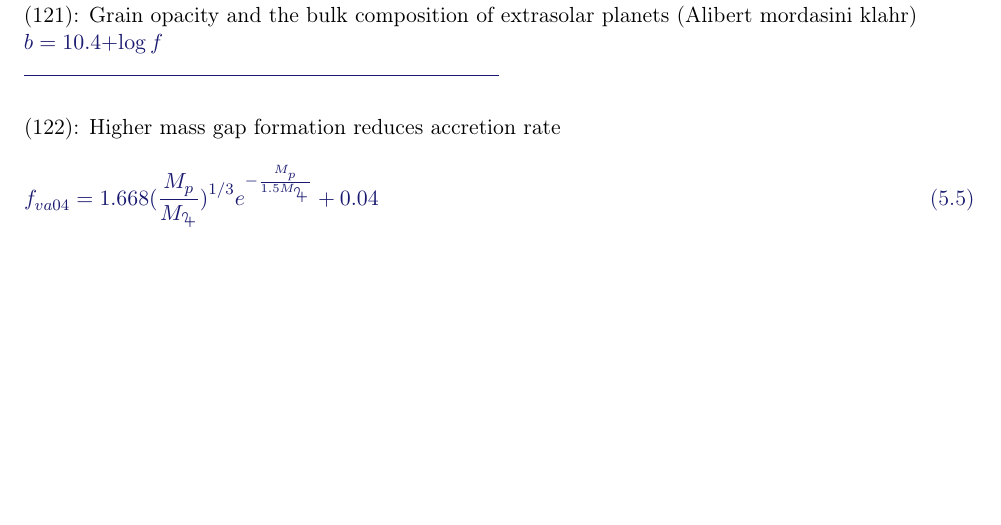
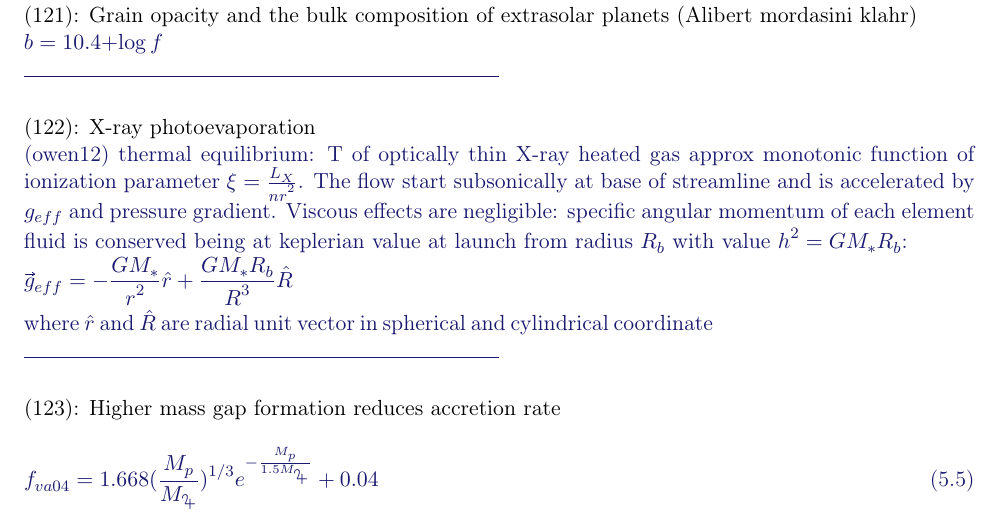
Before and after one commit to Pippetta87/Osservazione-simulazione-ensemble-esopianeti, a LaTeX thesis (pps-seminario.tex, which reads CAdesc.tex): part of page 38 of 60, cut so that both start at the same text, the shorter picture padded with empty space. Compiled offline with pdfLaTeX.

Commit message:
inizio xray evaporation owen12

```diff
--- a/CAdesc.tex
+++ b/CAdesc.tex
@@ -427,6 +427,13 @@ dove p,q sono ottenuti tramite modelli di struttura planetaria; \cite{mordasini2
 	$b=10.4+\log{f}$
 \end{workout}
 
+\begin{workout}[X-ray photoevaporation]
+(owen12)
+thermal equilibrium: T of optically thin X-ray heated gas approx monotonic function of ionization parameter $\xi=\frac{L_X}{nr^2}$. The flow start subsonically at base of streamline and is accelerated by $g_{eff}$ and pressure gradient. Viscous effects are negligible: specific angular momentum of each element fluid is conserved being at keplerian value at launch from radius $R_b$ with value $h^2=GM_*R_b$:
+\[\vec{g}_{eff}=-\frac{GM_*}{r^2}\hat{r}+\frac{GM_*R_b}{R^3}\hat{R}\]
+where $\hat{r}$ and $\hat{R}$ are radial unit vector in spherical and cylindrical coordinate
+\end{workout}
+
 \begin{workout}[Higher mass gap formation reduces accretion rate]
 	\begin{equation}
 	f_{va04}=1.668(\frac{M_p}{\mjupiter{}})\expy{1/3}\exp{-\frac{M_p}{1.5\mjupiter{}}}+0.04
```
